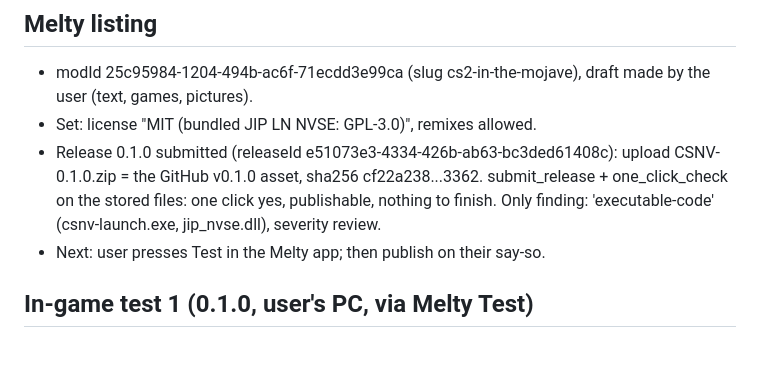
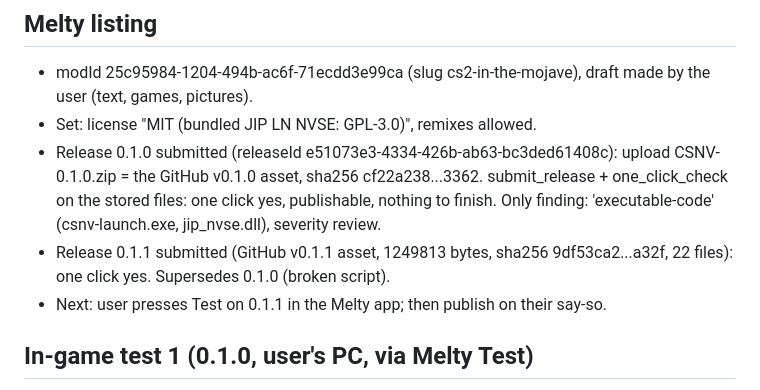
Before and after one commit to polysilicon/CSNV, a Markdown page: MODLOG.md, the part around the change. Drawn GitHub-style; blank space fills up the shorter version.

Commit message:
Mod log: release 0.1.1 submitted to Melty
Co-Authored-By: Claude Opus 5.5 <noreply@anthropic.com>
Claude-Session: https://claude.ai/code/session_016hFqFtwMEX7Ztm1i3ZLSeZ

```diff
--- a/MODLOG.md
+++ b/MODLOG.md
@@ -51,7 +51,8 @@ menu, 3 weapons bought with caps.
 - Release 0.1.0 submitted (releaseId e51073e3-4334-426b-ab63-bc3ded61408c): upload CSNV-0.1.0.zip = the GitHub v0.1.0 asset,
   sha256 cf22a238...3362. submit_release + one_click_check on the stored files: one click yes, publishable, nothing to finish.
   Only finding: 'executable-code' (csnv-launch.exe, jip_nvse.dll), severity review.
-- Next: user presses Test in the Melty app; then publish on their say-so.
+- Release 0.1.1 submitted (GitHub v0.1.1 asset, 1249813 bytes, sha256 9df53ca2...a32f, 22 files): one click yes. Supersedes 0.1.0 (broken script).
+- Next: user presses Test on 0.1.1 in the Melty app; then publish on their say-so.
 
 ## In-game test 1 (0.1.0, user's PC, via Melty Test)
 - Console: xNVSE 6.3.5 (not 6.4.9) and JIP LN 57.30 loaded. Then: "Max script expression length inside
```
